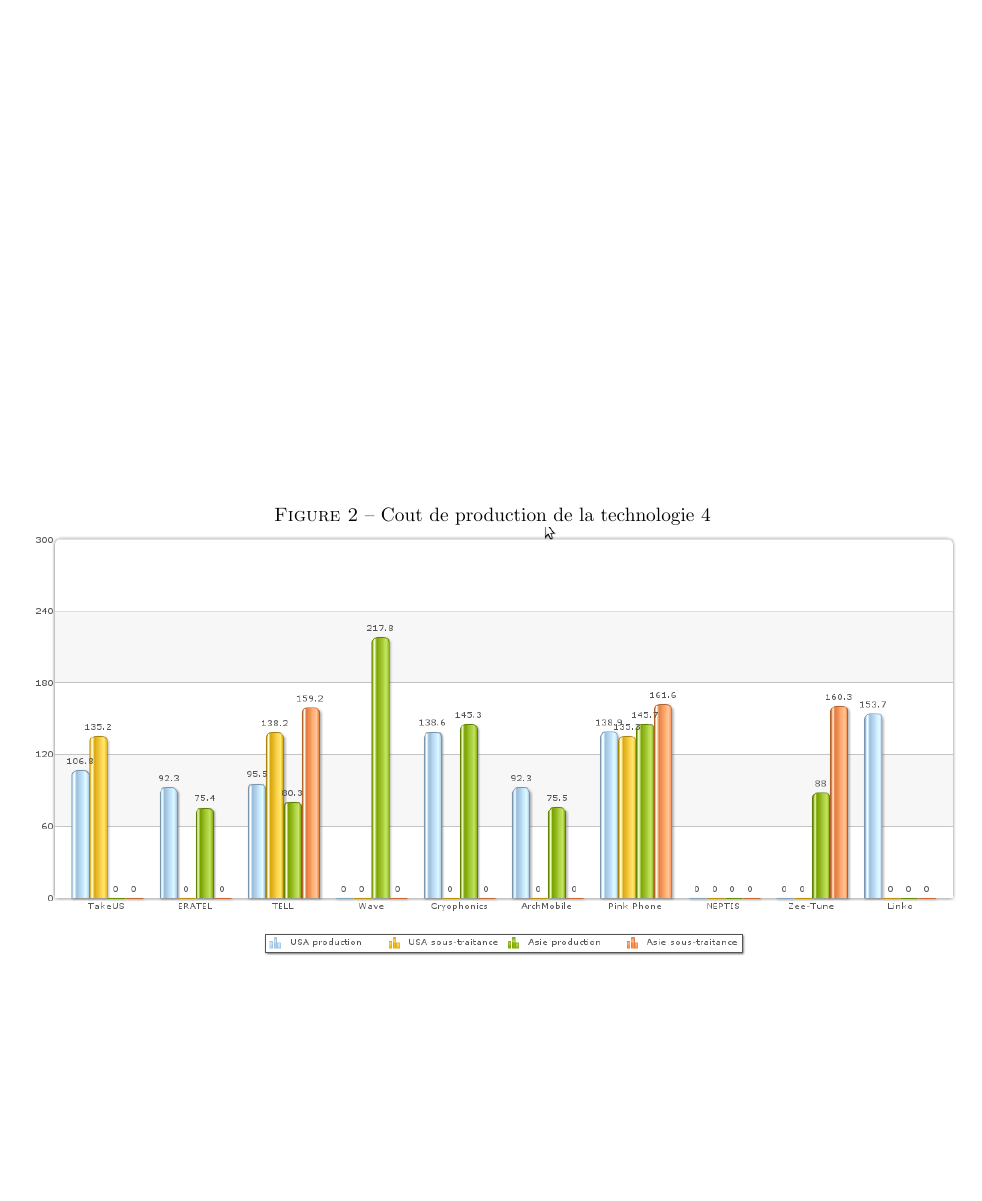
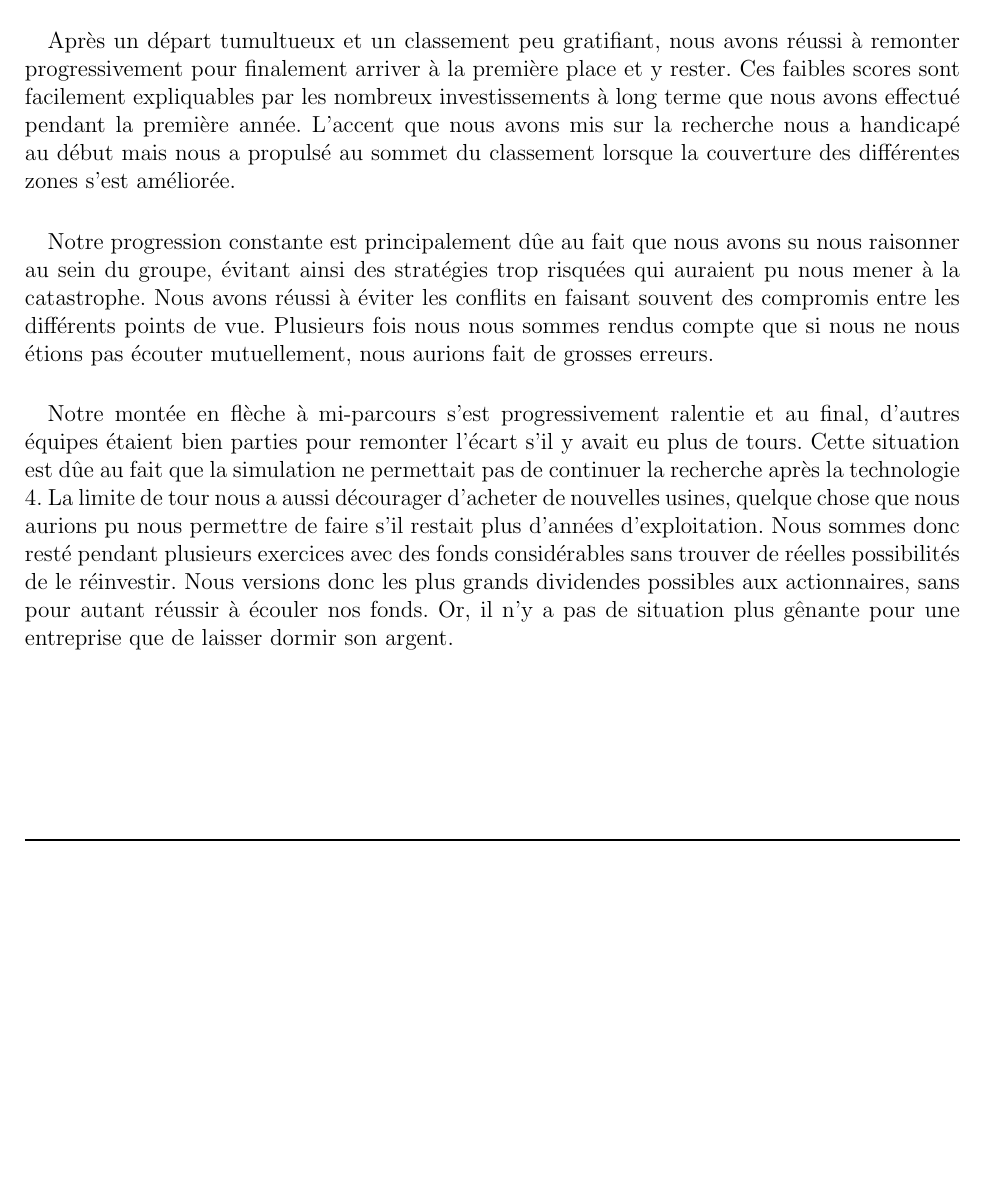
Before and after one commit to classerre/cesim, a LaTeX document (report.tex, which reads conclusion.tex): part of page 5 of 5 before the commit and part of page 7 of 7 after it, cut at the place of the change, the shorter picture padded with empty space. Compiled offline with pdfLaTeX.

Commit message:
Conclusion

```diff
--- /dev/null
+++ b/conclusion.tex
@@ -0,0 +1,32 @@
+% Départ difficile
+\paragraph{}
+Après un départ tumultueux et un classement peu gratifiant, nous avons réussi
+à remonter progressivement pour finalement arriver à la première place et y
+rester. Ces faibles scores sont facilement expliquables par les nombreux
+investissements à long terme que nous avons effectué pendant la première
+année. L'accent que nous avons mis sur la recherche nous a handicapé au début
+mais nous a propulsé au sommet du classement lorsque la couverture des
+différentes zones s'est améliorée.
+
+% Succès = tête froide + travail d'équipe
+\paragraph{}
+Notre progression constante est principalement dûe au fait que nous avons su
+nous raisonner au sein du groupe, évitant ainsi des stratégies trop risquées
+qui auraient pu nous mener à la catastrophe. Nous avons réussi à éviter les
+conflits en faisant souvent des compromis entre les différents points de vue.
+Plusieurs fois nous nous sommes rendus compte que si nous ne nous étions pas
+écouter mutuellement, nous aurions fait de grosses erreurs.
+
+% Fin difficile
+\paragraph{}
+Notre montée en flèche à mi-parcours s'est progressivement ralentie et au
+final, d'autres équipes étaient bien parties pour remonter l'écart s'il y
+avait eu plus de tours. Cette situation est dûe au fait que la simulation ne
+permettait pas de continuer la recherche après la technologie 4. La limite de
+tour nous a aussi décourager d'acheter de nouvelles usines, quelque chose que
+nous aurions pu nous permettre de faire s'il restait plus d'années
+d'exploitation. Nous sommes donc resté pendant plusieurs exercices avec des
+fonds considérables sans trouver de réelles possibilités de le réinvestir.
+Nous versions donc les plus grands dividendes possibles aux actionnaires, sans
+pour autant réussir à écouler nos fonds. Or, il n'y a pas de situation plus
+gênante pour une entreprise que de laisser dormir son argent.
--- a/report.tex
+++ b/report.tex
@@ -1,4 +1,4 @@
-\documentclass[a4paper]{article}
+\documentclass[a4paper, 12pt]{article}
 \usepackage[latin1, utf8]{inputenc}
 \usepackage{graphicx}
 \usepackage[francais]{babel}
```
Also changed, not shown: report.tex (11 more changed lines).
